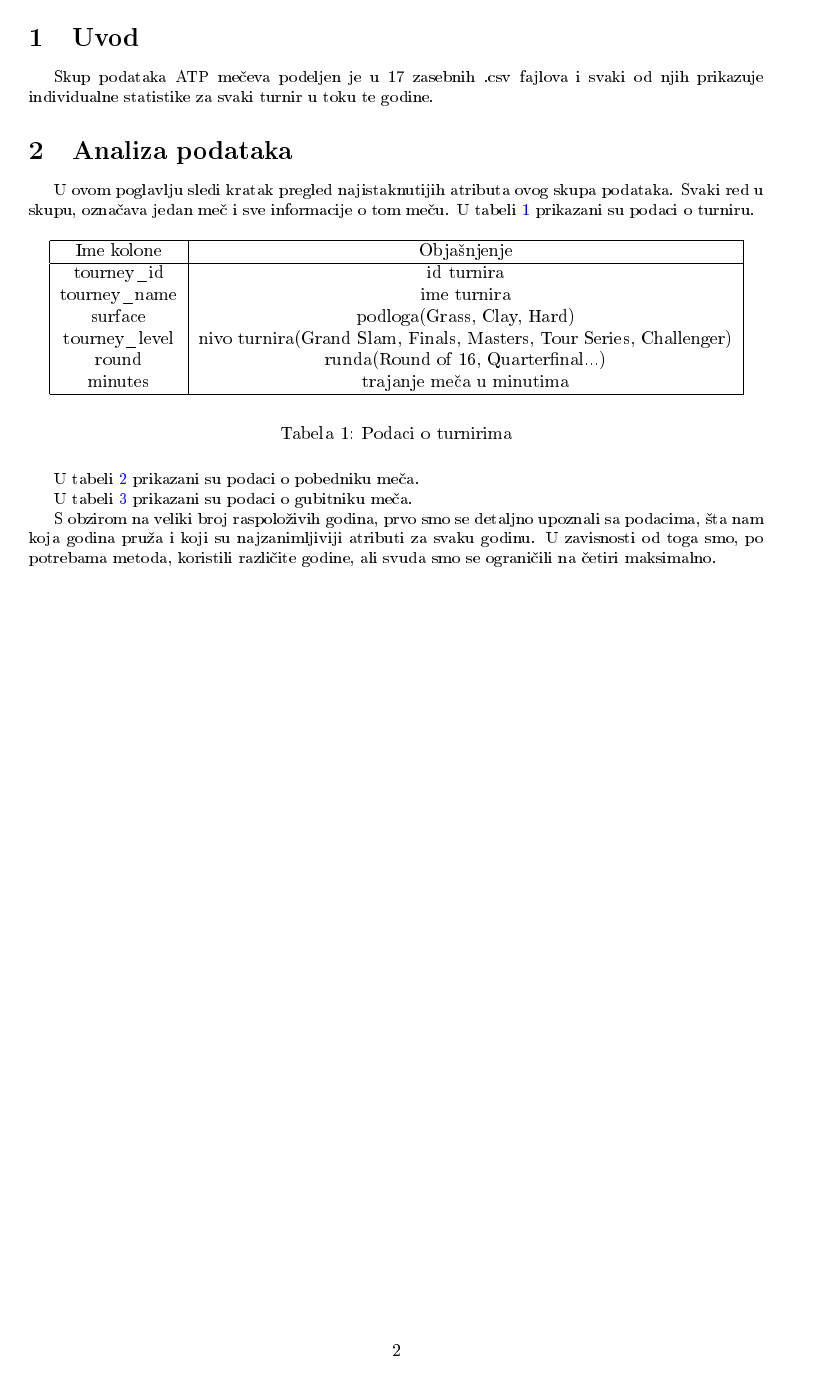
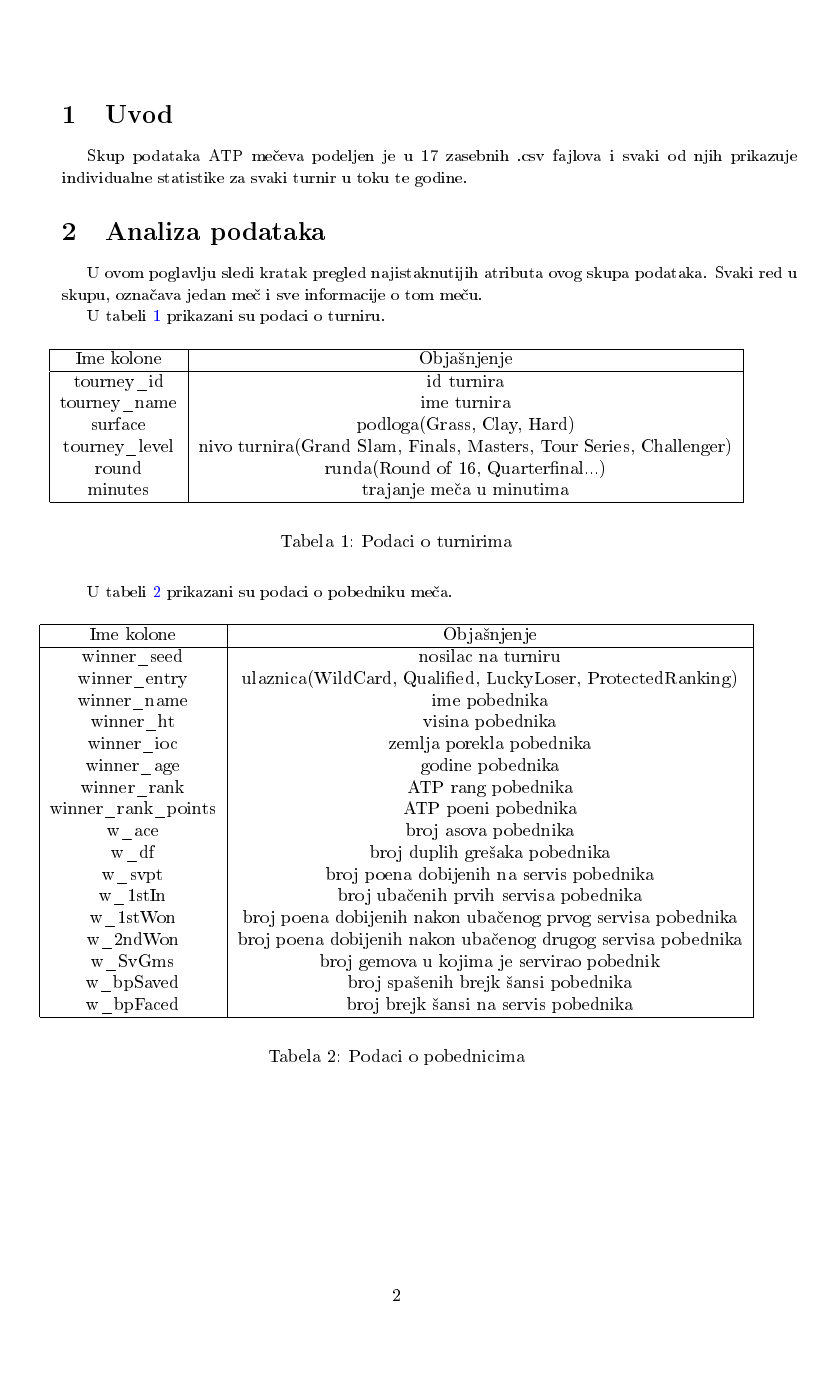
Before and after one commit to miroslav-misljenovic/istrazivanje_podataka, a LaTeX document (ATPMijailovicMisljenovic.tex): page 2 of 27 before the commit and page 2 of 26 after it. The pictures show the PDF file ATPMijailovicMisljenovic.pdf that the author committed with the source.

Commit message:
Stilske ispravke

```diff
--- a/ATPMijailovicMisljenovic.tex
+++ b/ATPMijailovicMisljenovic.tex
@@ -37,6 +37,7 @@ U ovom radu analizirali smo skup podataka ˝ATP - rezultati turnira od 2000-2017
 
 \newpage
 
+\newgeometry{top=4.0cm}
 \section{Uvod}
 \label{sec:uvod}
 
@@ -46,8 +47,11 @@ Skup podataka ATP mečeva podeljen je u 17 zasebnih .csv fajlova i svaki od njih
 
 U ovom poglavlju sledi kratak pregled najistaknutijih atributa ovog skupa podataka.
 Svaki red u skupu, označava jedan meč i sve informacije o tom meču.
+
 U tabeli \ref{table:turnir} prikazani su podaci o turniru.
-\begin{table}[h]
+
+
+\begin{table}[H]
 	\begin{center}
 		\begin{tabular}{ | c | c | }
 			\hline
@@ -67,7 +71,7 @@ U tabeli \ref{table:turnir} prikazani su podaci o turniru.
 \end{table}
 
 U tabeli \ref{table:pobednici} prikazani su podaci o pobedniku meča.
-\begin{table}
+\begin{table}[H]
 	\begin{center}
 		\begin{tabular}{ | c | c | }
 			\hline
@@ -97,8 +101,9 @@ U tabeli \ref{table:pobednici} prikazani su podaci o pobedniku meča.
 	\label{table:pobednici}
 \end{table}
 
+\restoregeometry
 U tabeli \ref{table:gubitnici} prikazani su podaci o gubitniku meča.
-\begin{table}
+\begin{table}[H]
 	\begin{center}
 		\begin{tabular}{ | c | c | }
 			\hline
@@ -177,7 +182,7 @@ Analizirali smo podatke za sve godine i rezultati su prilično uniformni. Za 200
 Lift mera (1.36) i odnosi se na pravilo [ACE 2, WON 2, DF 1] -> [BPS 1].
 U 2004. godini smo dobili najveću vrednost Lift mere (1.441) za pravilo [BPS 1, ACE 1, DF 1] -> [WON 1].
 
-
+\newgeometry{top=6.0cm}
 \begin{figure}[H]
 	\begin{center}
 		\includegraphics[width=1\textwidth]{PravilaPridruzivanja/rule_learner_2009}
@@ -190,6 +195,7 @@ U 2004. godini smo dobili najveću vrednost Lift mere (1.441) za pravilo [BPS 1,
 
 Što se tiče klasterovanja, s obzirom da podaci po godinama dosta osciliraju, odlučili smo da klasterovanje izvršimo za više godina. Izabrali smo 2003., 2011. i 2017. godinu. Pre svega, zanimala nas je zavisnost broja godina pobednika i broj asova pobednika. Prvo smo obradili nedostajuće vrednosti. Klasterovanje smo obradili u alatima SPSS i KNIME (slike \ref{fig:SPSS_CvoroviKlasterovanje} i \ref{fig:KNIME_CvoroviKlasterovanje}).
 
+\restoregeometry
 \subsection{SPSS}
 
 \begin{figure}[H]
@@ -212,6 +219,7 @@ U alatu SPSS smo pomoću siluete pratili kako nam se kvalitet klasterovanja razl
 	\label{fig:SPSS_Silueta2003}
 \end{figure}
 
+\restoregeometry
 \begin{figure}[H]
 	\begin{center}
 		\includegraphics[width=0.7\textwidth]{Klasterovanje/Model_KMeans2011_Silhouette.png}
@@ -233,7 +241,7 @@ Kao što se vidi na slici \ref{ModeliKlastera}, u sve tri godine su dobijeni int
 \begin{figure}[H]
 	\begin{subfigure}[h]{\textwidth}
 		\begin{center}
-			\includegraphics[scale=0.50]{Klasterovanje/Model_KMeans2003.png}
+			\includegraphics[scale=0.60]{Klasterovanje/Model_KMeans2003.png}
 		\end{center}
 		\caption{2003. godina}
 		\label{fig:SPSS_Model2003}
@@ -242,7 +250,7 @@ Kao što se vidi na slici \ref{ModeliKlastera}, u sve tri godine su dobijeni int
 	\vspace{0.5cm}
 	\begin{subfigure}[h]{\textwidth}
 		\begin{center}
-			\includegraphics[scale=0.50]{Klasterovanje/Model_KMeans2011.png}
+			\includegraphics[scale=0.60]{Klasterovanje/Model_KMeans2011.png}
 		\end{center}
 		\caption{2011. godina}
 		\label{fig:SPSS_Model2011}
@@ -251,7 +259,7 @@ Kao što se vidi na slici \ref{ModeliKlastera}, u sve tri godine su dobijeni int
 	\vspace{0.5cm}
 	\begin{subfigure}[h]{\textwidth}
 		\begin{center}
-			\includegraphics[scale=0.50]{Klasterovanje/Model_KMeans2017.png}
+			\includegraphics[scale=0.60]{Klasterovanje/Model_KMeans2017.png}
 		\end{center}
 		\caption{2017. godina}
 		\label{fig:SPSS_Model2017}
@@ -361,6 +371,7 @@ Za klasifikaciju smo odlučili da nam klase budu podloge terena, a pripadnost sv
 
 Klasifikaciju smo, takođe, obradili u SPSS-u i u KNIME-u.
 
+\restoregeometry
 \subsection{SPSS}
 
 \begin{figure}[H]
@@ -385,7 +397,7 @@ Primenili smo \textit{C5.0} algoritam sa podelom na trening i test skup u odnosu
 	\vspace{0.5cm}
 	\begin{subfigure}[h]{\textwidth}
 		\begin{center}
-			\includegraphics[scale=0.50]{Klasifikacija/C50/Model_Surface2008.png}
+			\includegraphics[width=0.9\textwidth]{Klasifikacija/C50/Model_Surface2008.png}
 		\end{center}
 		\caption{2008. godina}
 		\label{fig:ModelKlasifikacijaC502008}
@@ -394,7 +406,7 @@ Primenili smo \textit{C5.0} algoritam sa podelom na trening i test skup u odnosu
 	\vspace{0.5cm}
 	\begin{subfigure}[h]{\textwidth}
 		\begin{center}
-			\includegraphics[scale=0.50]{Klasifikacija/C50/Model_Surface2015.png}
+			\includegraphics[width=0.9\textwidth]{Klasifikacija/C50/Model_Surface2015.png}
 		\end{center}
 		\caption{2015. godina}
 		\label{fig:ModelKlasifikacijaC502015}
@@ -406,6 +418,7 @@ Primenili smo \textit{C5.0} algoritam sa podelom na trening i test skup u odnosu
 
 Neke segmente drveta odlučivanja smo mogli da vidimo i na prethodnoj slici, a detaljniji prikaz se može pogledati na sledećim linkovima: \href{file:./Klasifikacija/C50/Model_Surface2005.html}{2005}, \href{file:./Klasifikacija/C50/Model_Surface2008.html}{2008}, \href{file:./Klasifikacija/C50/Model_Surface2015.html}{2015}.
 
+\restoregeometry
 Intuitivan prikaz drveta odlučivanja za sve godine se može videti na slici \ref{fig:DrvoOdlucivanjaC50}.
 
 \begin{figure}[H]
@@ -449,8 +462,7 @@ Kao što možemo da vidimo, drveta su veoma duboka i razgranata. Na slici \ref{f
 		\caption{2005. godina}
 		\label{fig:MatricaKnfuzijeC502005}
 	\end{subfigure}
-
-	\vspace{0.5cm}
+	\vspace{0.2cm}
 	\begin{subfigure}[h]{\textwidth}
 		\begin{center}
 			\includegraphics[width=0.7\textwidth]{Klasifikacija/C50/Analysis_Surface2008.png}
@@ -458,7 +470,7 @@ Kao što možemo da vidimo, drveta su veoma duboka i razgranata. Na slici \ref{f
 		\caption{2008. godina}
 		\label{fig:MatricaKnfuzijeC502008}
 	\end{subfigure}
-
+	\vspace{0.2cm}
 	\begin{subfigure}[h]{\textwidth}
 		\begin{center}
 			\includegraphics[width=0.7\textwidth]{Klasifikacija/C50/Analysis_Surface2015.png}
@@ -500,6 +512,7 @@ Pre same klasifikacije, na slikama \ref{fig:KlasifikacijaScatterMatrix2005} i \r
 	\caption{ Korelacija atributa - 2005. godina}
 	\label{fig:KlasifikacijaScatterMatrix2005}
 \end{figure}
+\restoregeometry
 \begin{figure}[H]
 	\begin{center}
 		\includegraphics[width=\textwidth]{Klasifikacija/DrvoOdlucivanja/2015/KorelacijaAsInSurface.png}
```
Also changed, not shown: ATPMijailovicMisljenovic.pdf, ATPMijailovicMisljenovic.tex (15 more changed lines).
